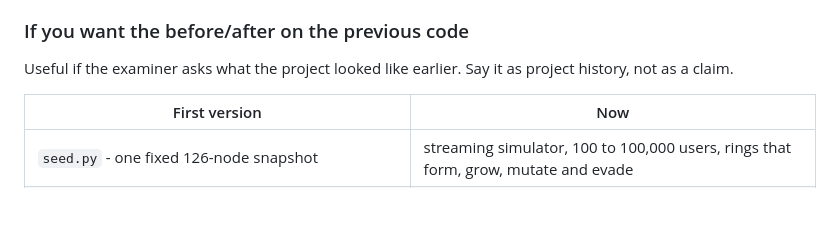
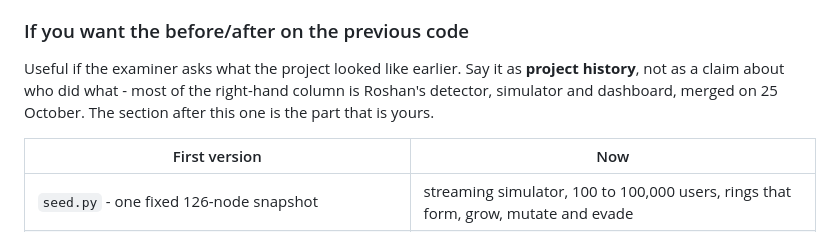
Before and after one commit to 05sanjaykumar/NO-SQL-Project, a Markdown page: docs/recording-guide.md, the part around one of its changes. Drawn GitHub-style; blank space fills up the shorter version.

```diff
--- a/docs/recording-guide.md
+++ b/docs/recording-guide.md
@@ -212,7 +212,9 @@ Then the honest line about the two you added on top:
 ### If you want the before/after on the previous code
 
 Useful if the examiner asks what the project looked like earlier. Say it as
-project history, not as a claim.
+**project history**, not as a claim about who did what - most of the right-hand
+column is Roshan's detector, simulator and dashboard, merged on 25 October. The
+section after this one is the part that is yours.
 
 | First version | Now |
 |---|---|
```
Also changed, not shown: other parts of docs/recording-guide.md (+45 -0 lines), docs/final-demo.md (+19 -0 lines).
